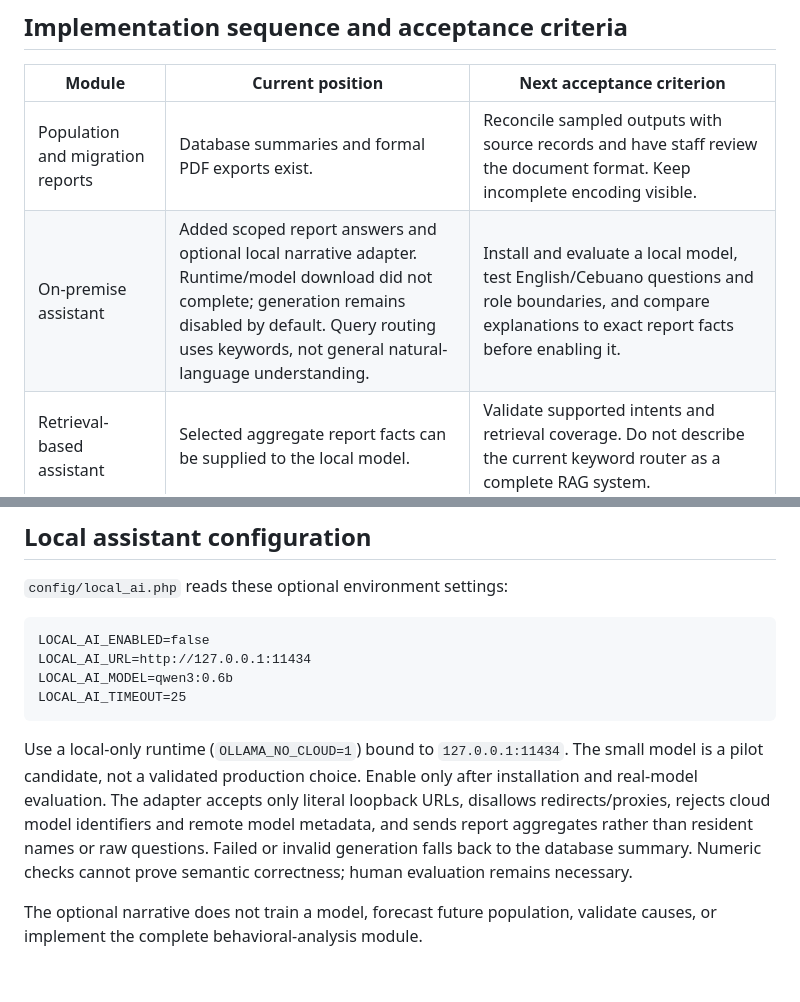
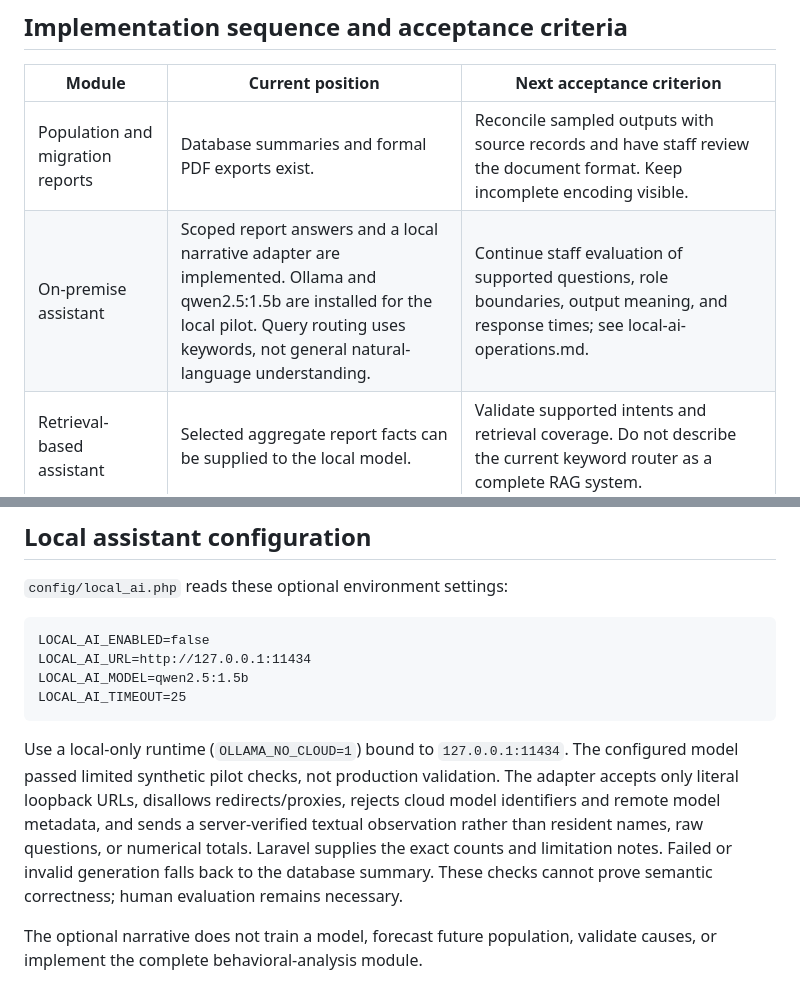
Before and after one commit to ange24-hub/Capstone_2, a Markdown page: docs/manuscript-alignment.md, 2 parts joined by grey strips. Rendered like a GitHub page.

````diff
--- a/docs/manuscript-alignment.md
+++ b/docs/manuscript-alignment.md
@@ -11,7 +11,7 @@ The Scope and Limitations and Figure 3.3 descriptions specify local AI processin
 | Module | Current position | Next acceptance criterion |
 | --- | --- | --- |
 | Population and migration reports | Database summaries and formal PDF exports exist. | Reconcile sampled outputs with source records and have staff review the document format. Keep incomplete encoding visible. |
-| On-premise assistant | Added scoped report answers and optional local narrative adapter. Runtime/model download did not complete; generation remains disabled by default. Query routing uses keywords, not general natural-language understanding. | Install and evaluate a local model, test English/Cebuano questions and role boundaries, and compare explanations to exact report facts before enabling it. |
+| On-premise assistant | Scoped report answers and a local narrative adapter are implemented. Ollama and qwen2.5:1.5b are installed for the local pilot. Query routing uses keywords, not general natural-language understanding. | Continue staff evaluation of supported questions, role boundaries, output meaning, and response times; see local-ai-operations.md. |
 | Retrieval-based assistant | Selected aggregate report facts can be supplied to the local model. | Validate supported intents and retrieval coverage. Do not describe the current keyword router as a complete RAG system. |
 | AI behavioral analysis | Not delivered by a report summary or chatbot alone. | Define concern categories, actual available fields, aggregation periods, algorithms, and staff review criteria. Treat proposed causes as hypotheses unless independently validated. |
 | Predictive analytics | Historical migration summaries exist; forecasting is not enabled. | Audit dated history and completeness; define targets; evaluate local Python/Scikit-learn models against a baseline using chronological holdout data and report errors/limitations. Missing barangay data is not zero. |
@@ -35,10 +35,10 @@ The manuscript names Bootstrap 5, while the user has requested Tailwind CSS v4 i
 ```dotenv
 LOCAL_AI_ENABLED=false
 LOCAL_AI_URL=http://127.0.0.1:11434
-LOCAL_AI_MODEL=qwen3:0.6b
+LOCAL_AI_MODEL=qwen2.5:1.5b
 LOCAL_AI_TIMEOUT=25
 ```
 
-Use a local-only runtime (`OLLAMA_NO_CLOUD=1`) bound to `127.0.0.1:11434`. The small model is a pilot candidate, not a validated production choice. Enable only after installation and real-model evaluation. The adapter accepts only literal loopback URLs, disallows redirects/proxies, rejects cloud model identifiers and remote model metadata, and sends report aggregates rather than resident names or raw questions. Failed or invalid generation falls back to the database summary. Numeric checks cannot prove semantic correctness; human evaluation remains necessary.
+Use a local-only runtime (`OLLAMA_NO_CLOUD=1`) bound to `127.0.0.1:11434`. The configured model passed limited synthetic pilot checks, not production validation. The adapter accepts only literal loopback URLs, disallows redirects/proxies, rejects cloud model identifiers and remote model metadata, and sends a server-verified textual observation rather than resident names, raw questions, or numerical totals. Laravel supplies the exact counts and limitation notes. Failed or invalid generation falls back to the database summary. These checks cannot prove semantic correctness; human evaluation remains necessary.
 
 The optional narrative does not train a model, forecast future population, validate causes, or implement the complete behavioral-analysis module.
````
Also changed, not shown: docs/ai-pilot-readiness.md (+1 -1 lines), docs/local-ai-operations.md (+9 -3 lines).
